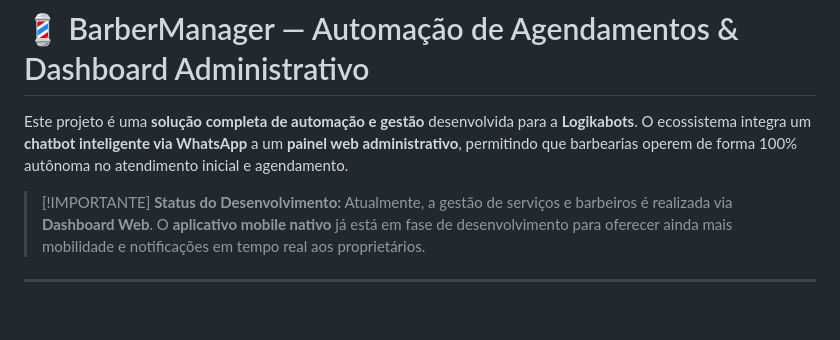
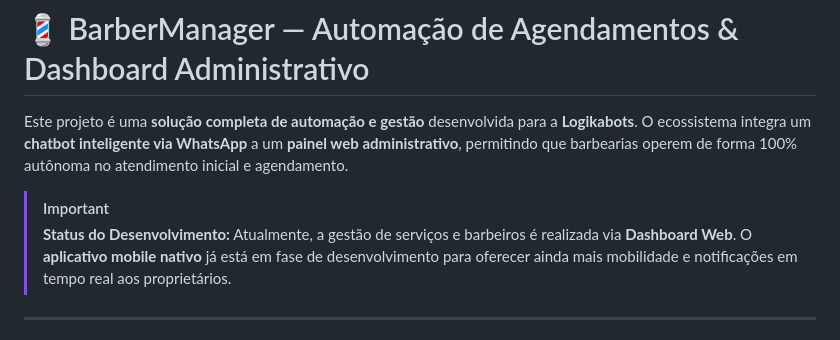
Before and after one commit to GaFranc0/LogikaBots-Barbearia, a Markdown page: README.md, the part around the change. Rendered like a GitHub page; blank space fills up the shorter version.

Commit message:
Fix formatting of important notice in README

```diff
--- a/README.md
+++ b/README.md
@@ -2,7 +2,7 @@
 
 Este projeto é uma **solução completa de automação e gestão** desenvolvida para a **Logikabots**. O ecossistema integra um **chatbot inteligente via WhatsApp** a um **painel web administrativo**, permitindo que barbearias operem de forma 100% autônoma no atendimento inicial e agendamento.
 
-> [!IMPORTANTE]
+> [!IMPORTANT]
 > **Status do Desenvolvimento:** Atualmente, a gestão de serviços e barbeiros é realizada via **Dashboard Web**. O **aplicativo mobile nativo** já está em fase de desenvolvimento para oferecer ainda mais mobilidade e notificações em tempo real aos proprietários.
 
 ---
```
